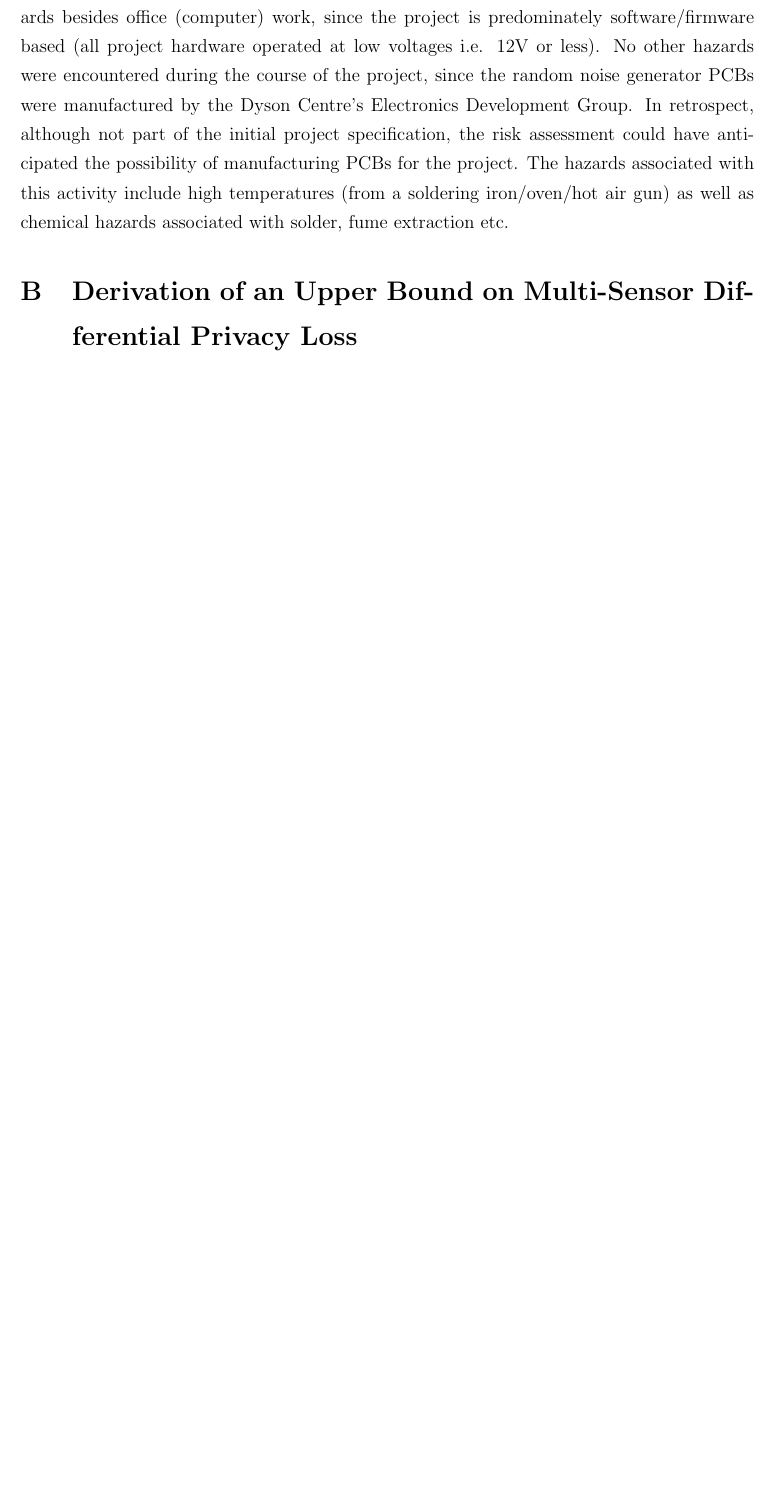
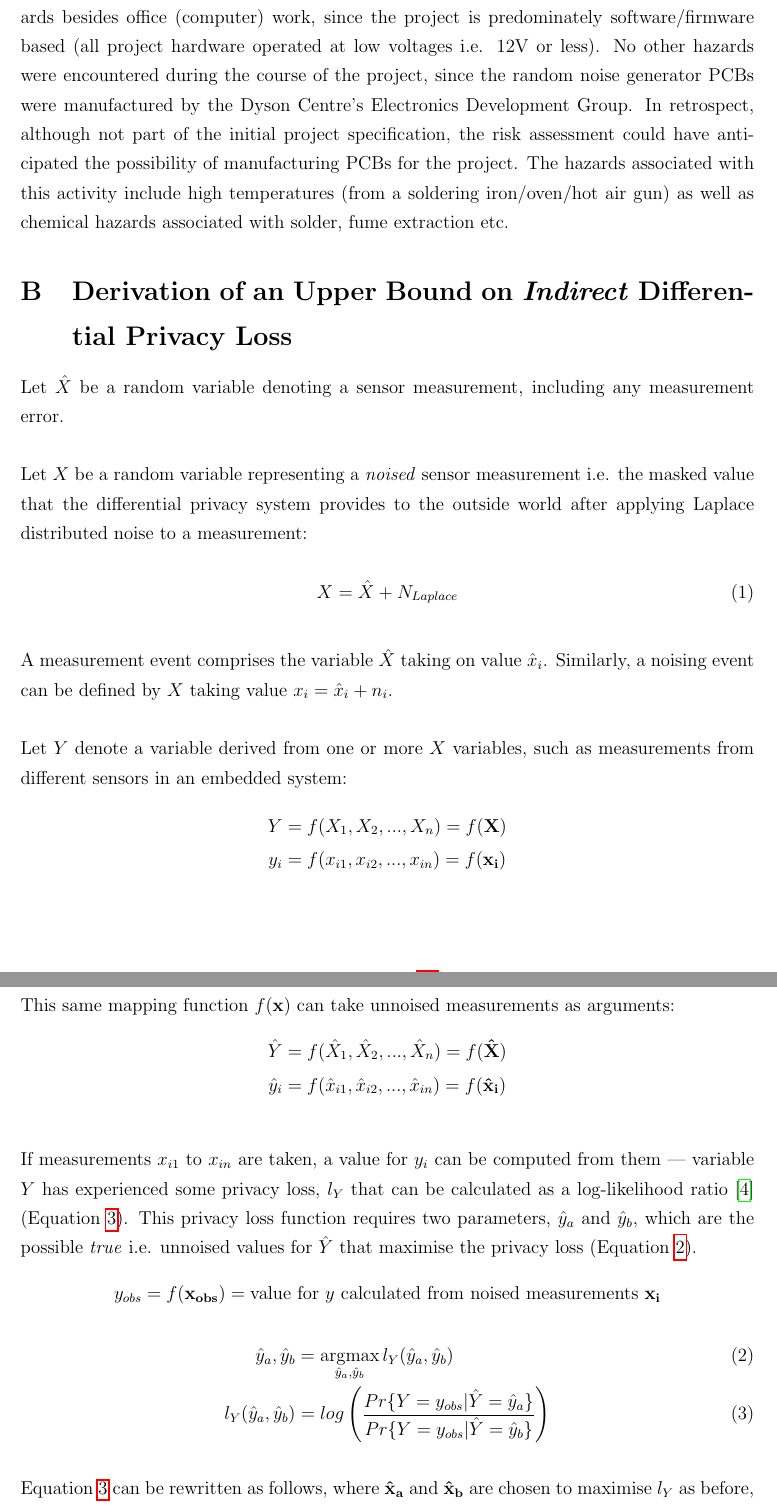
Before and after one commit to Gregox273/IIB-Project-Final-Report, a LaTeX document (latex/main.tex): part of page 11 of 13 before the commit and two parts of pages 11 and 12 of 15 after it, the two joined at a grey line, cut so that both start at the same text, the shorter picture padded with empty space. Compiled offline with pdfLaTeX.

Commit message:
Work on derivation of upper bound on differential privacy loss

```diff
--- a/latex/main.tex
+++ b/latex/main.tex
@@ -152,5 +163,41 @@ Gregory Brooks, gb510, Christ's College
   % UPPER BOUND ON DIFF PRIV
   %
 
-  \section{Derivation of an Upper Bound on Multi-Sensor Differential Privacy Loss}
+  \section{Derivation of an Upper Bound on \textit{Indirect} Differential Privacy Loss}
+    Let $\hat{X}$ be a random variable denoting a sensor measurement, including any measurement error.
+    \\
+    \\
+    Let $X$ be a random variable representing a \textit{noised} sensor measurement i.e. the masked value that the differential privacy system provides to the outside world after applying Laplace distributed noise to a measurement:
 
+    \begin{equation}
+      X = \hat{X} + N_{Laplace}
+    \end{equation}
+    \\
+    A measurement event comprises the variable $\hat{X}$ taking on value $\hat{x}_i$. Similarly, a noising event can be defined by $X$ taking value $x_i = \hat{x}_i + n_i$.
+    \\
+    \\
+    Let $Y$ denote a variable derived from one or more $X$ variables, such as measurements from different sensors in an embedded system:
+    \begin{align*}
+      Y & = f(X_1, X_2, ..., X_n) = f(\bf{X})\\
+      y_i & = f(x_{i1}, x_{i2}, ..., x_{in}) = f(\bf{x_i})
+    \end{align*}
+    \\
+    This same mapping function $f(\bf{x})$ can take unnoised measurements as arguments:
+    \begin{align*}
+      \hat{Y} & = f(\hat{X}_1, \hat{X}_2, ..., \hat{X}_n) = f(\bf{\hat{X}})\\
+      \hat{y}_i & = f(\hat{x}_{i1}, \hat{x}_{i2}, ..., \hat{x}_{in}) = f(\bf{\hat{x}_i})
+    \end{align*}
+    \\
+    If measurements $x_{i1}$ to $x_{in}$ are taken, a value for $y_i$ can be computed from them --- variable $Y$ has experienced some privacy loss, $l_Y$ that can be calculated as a log-likelihood ratio~\cite{Choi2018GuaranteeingLD} (Equation \ref{eqn:privacy_loss}). This privacy loss function requires two parameters,  $\hat{y}_a$ and $\hat{y}_b$, which are the possible \textit{true} i.e. unnoised values for $\hat{Y}$ that maximise the privacy loss (Equation \ref{eqn:argmax}).
+    \begin{equation}
+      y_{obs} = f(\bf{x}_{obs}) = \text{value for $y$ calculated from noised measurements $\bf{x}_i$} \nonumber\\
+    \end{equation}
+    \begin{align}
+      % \bf{\hat{x}_a}, \bf{\hat{x}_b} & = \argmax_{\bf{\hat{x}_a}, \bf{\hat{x}_b}} l_Y(\bf{\hat{x}_a}, \bf{\hat{x}_b}) \label{eqn:argmax}\\
+      % l_Y(\bf{\hat{x}_a}, \bf{\hat{x}_b}) & = log \left( \frac{Pr\{ Y = y_{obs} | \bf{\hat{X}} = \bf{\hat{x}_a} \}}{Pr\{ Y = y_{obs} | \bf{\hat{X}} = \bf{\hat{x}_b} \}} \right) \label{eqn:privacy_loss}
+      \hat{y}_a, \hat{y}_b & = \argmax_{\hat{y}_a, \hat{y}_b} l_Y(\hat{y}_a, \hat{y}_b) \label{eqn:argmax}\\
+      l_Y(\hat{y}_a, \hat{y}_b) & = log \left( \frac{Pr\{ Y = y_{obs} | \hat{Y} = \hat{y}_a \}}{Pr\{ Y = y_{obs} | \hat{Y} = \hat{y}_b \}} \right) \label{eqn:privacy_loss}
+    \end{align}
+    \\
+    Equation \ref{eqn:privacy_loss} can be rewritten as follows, where $\bf{\hat{x}_a}$ and $\bf{\hat{x}_b}$ are chosen to maximise $l_Y$ as before, but subject to constraints $\bf{\hat{x}_a}$ $ = f^{-1}(\hat{y}_a)$ and $\bf{\hat{x}_b}$ $ = f^{-1}(\hat{y}_b)$:
+    \begin{align}
```
Also changed, not shown: latex/main.tex (44 more changed lines).
